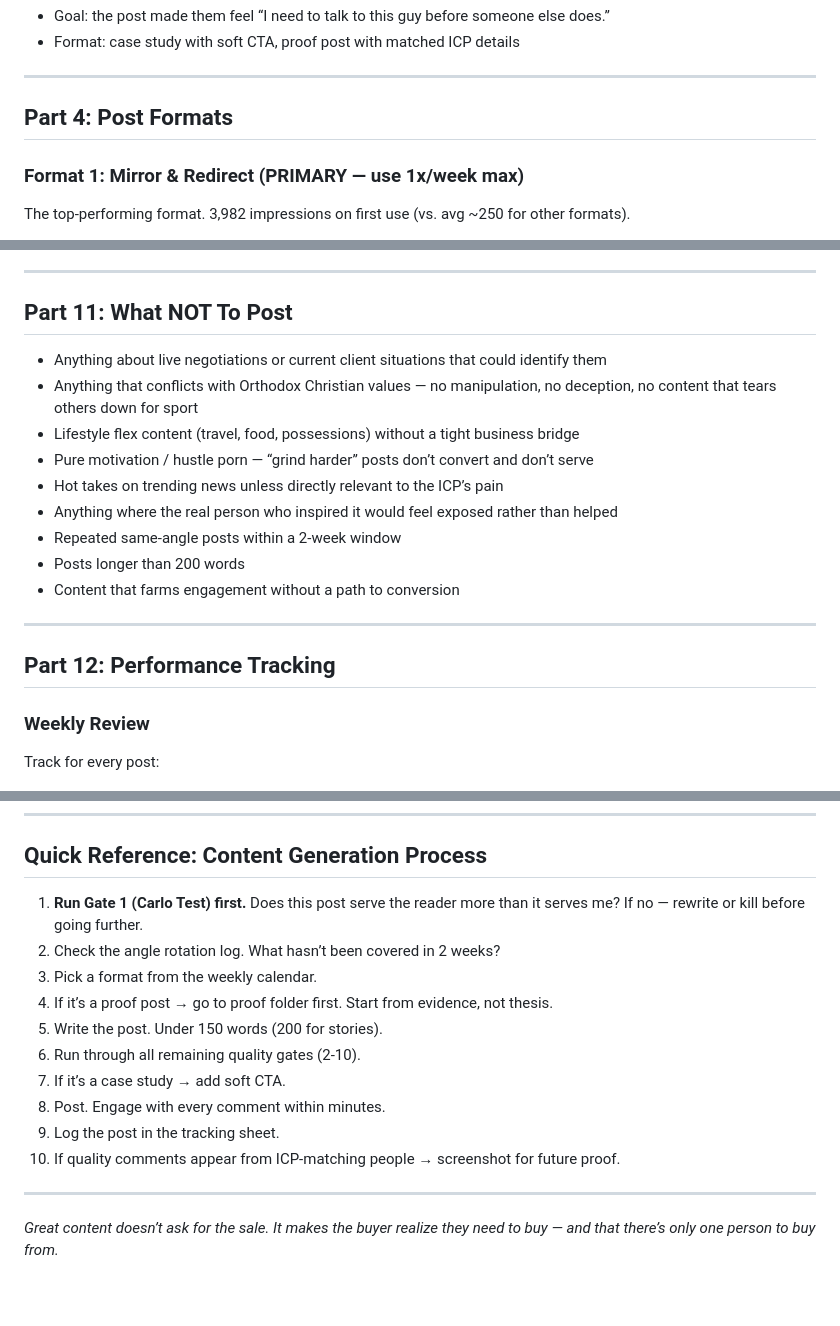
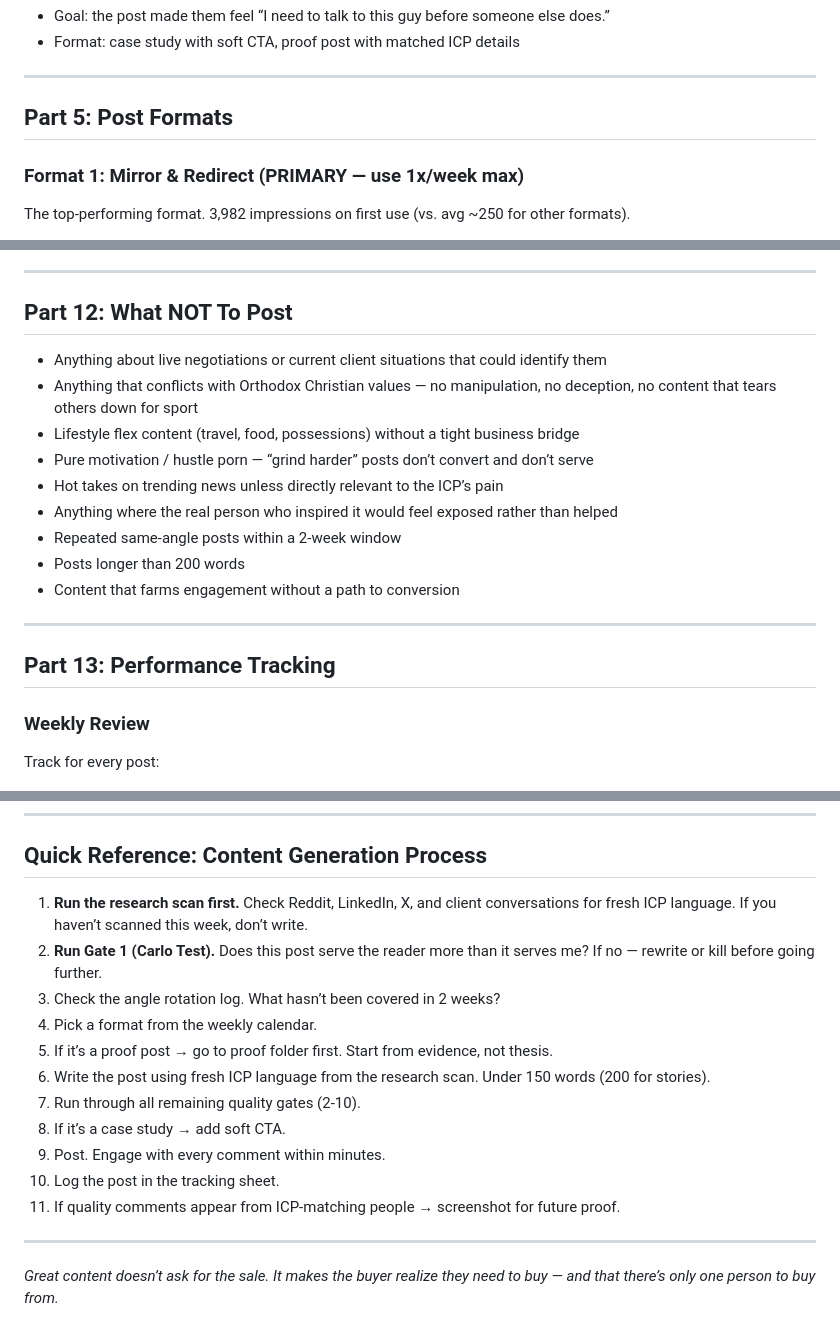
Before and after one commit to maxfromcorveth/corveth-brain, a Markdown page: docs/linkedin_content_generation_SKILL.md, 3 parts joined by grey strips. GitHub-like rendering; blank space fills up the shorter version.

```diff
--- a/docs/linkedin_content_generation_SKILL.md
+++ b/docs/linkedin_content_generation_SKILL.md
@@ -114,7 +163,7 @@ Every piece of content maps to a stage. Know which stage you’re writing for:
 
 -----
 
-## Part 4: Post Formats
+## Part 5: Post Formats
 
 ### Format 1: Mirror & Redirect (PRIMARY — use 1x/week max)
 
@@ -486,7 +535,7 @@ Same thesis, different format, different angle. This is not repetition — it’
 
 -----
 
-## Part 11: What NOT To Post
+## Part 12: What NOT To Post
 
 - Anything about live negotiations or current client situations that could identify them
 - Anything that conflicts with Orthodox Christian values — no manipulation, no deception, no content that tears others down for sport
@@ -500,7 +549,7 @@ Same thesis, different format, different angle. This is not repetition — it’
 
 -----
 
-## Part 12: Performance Tracking
+## Part 13: Performance Tracking
 
 ### Weekly Review
 
@@ -529,16 +578,17 @@ Track for every post:
 
 ## Quick Reference: Content Generation Process
 
-1. **Run Gate 1 (Carlo Test) first.** Does this post serve the reader more than it serves me? If no — rewrite or kill before going further.
-2. Check the angle rotation log. What hasn’t been covered in 2 weeks?
-3. Pick a format from the weekly calendar.
-4. If it’s a proof post → go to proof folder first. Start from evidence, not thesis.
-5. Write the post. Under 150 words (200 for stories).
-6. Run through all remaining quality gates (2-10).
-7. If it’s a case study → add soft CTA.
-8. Post. Engage with every comment within minutes.
-9. Log the post in the tracking sheet.
-10. If quality comments appear from ICP-matching people → screenshot for future proof.
+1. **Run the research scan first.** Check Reddit, LinkedIn, X, and client conversations for fresh ICP language. If you haven’t scanned this week, don’t write.
+2. **Run Gate 1 (Carlo Test).** Does this post serve the reader more than it serves me? If no — rewrite or kill before going further.
+3. Check the angle rotation log. What hasn’t been covered in 2 weeks?
+4. Pick a format from the weekly calendar.
+5. If it’s a proof post → go to proof folder first. Start from evidence, not thesis.
+6. Write the post using fresh ICP language from the research scan. Under 150 words (200 for stories).
+7. Run through all remaining quality gates (2-10).
+8. If it’s a case study → add soft CTA.
+9. Post. Engage with every comment within minutes.
+10. Log the post in the tracking sheet.
+11. If quality comments appear from ICP-matching people → screenshot for future proof.
 
 -----
 
```
Also changed, not shown: other parts of docs/linkedin_content_generation_SKILL.md (+56 -7 lines).
